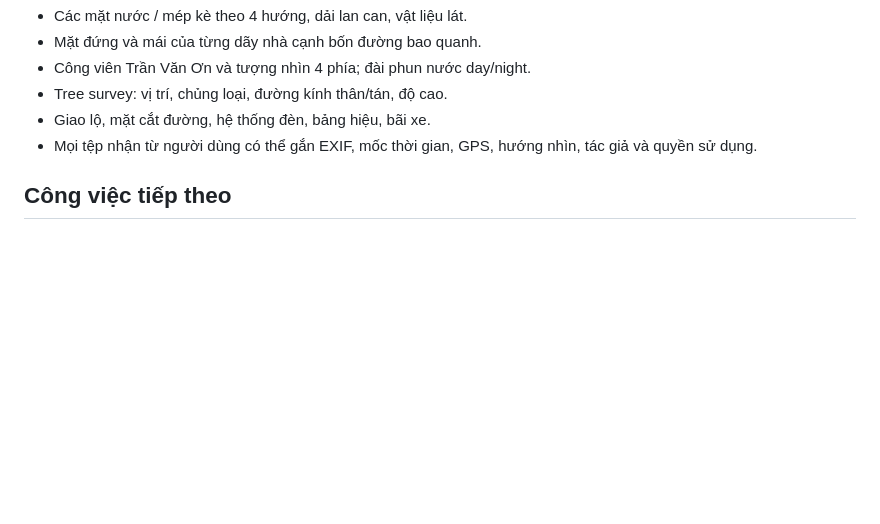
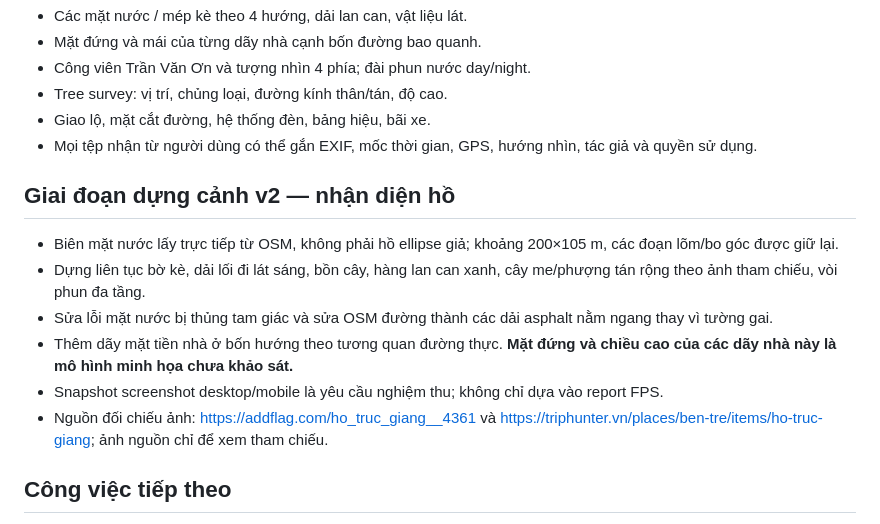
Before and after one commit to bdx0/html, a Markdown page: bo-ho-ben-tre/README.md, the part around the change. Rendered like a GitHub page; blank space fills up the shorter version.

Commit message:
docs(ben-tre): require photoreferenced recognizable shoreline and screenshot visual QA

```diff
--- a/bo-ho-ben-tre/README.md
+++ b/bo-ho-ben-tre/README.md
@@ -52,6 +52,14 @@ Giữ `data/catalog-blueprint-v1.json` và `scripts/build.py` trong commit để
 - Giao lộ, mặt cắt đường, hệ thống đèn, bảng hiệu, bãi xe.
 - Mọi tệp nhận từ người dùng có thể gắn EXIF, mốc thời gian, GPS, hướng nhìn, tác giả và quyền sử dụng.
 
+## Giai đoạn dựng cảnh v2 — nhận diện hồ
+- Biên mặt nước lấy trực tiếp từ OSM, không phải hồ ellipse giả; khoảng 200×105 m, các đoạn lõm/bo góc được giữ lại.
+- Dựng liên tục bờ kè, dải lối đi lát sáng, bồn cây, hàng lan can xanh, cây me/phượng tán rộng theo ảnh tham chiếu, vòi phun đa tầng.
+- Sửa lỗi mặt nước bị thủng tam giác và sửa OSM đường thành các dải asphalt nằm ngang thay vì tường gai.
+- Thêm dãy mặt tiền nhà ở bốn hướng theo tương quan đường thực. **Mặt đứng và chiều cao của các dãy nhà này là mô hình minh họa chưa khảo sát.**
+- Snapshot screenshot desktop/mobile là yêu cầu nghiệm thu; không chỉ dựa vào report FPS.
+- Nguồn đối chiếu ảnh: https://addflag.com/ho_truc_giang__4361 và https://triphunter.vn/places/ben-tre/items/ho-truc-giang; ảnh nguồn chỉ để xem tham chiếu.
+
 ## Công việc tiếp theo
 - Đối chiếu mặt hồ OSM với ảnh vệ tinh / đo thực địa, tách chính xác bờ nước–bờ kè.
 - Nhập ảnh hiện trường được cấp phép, đo bề rộng lòng đường/vỉa hè và cao độ công trình.
```
